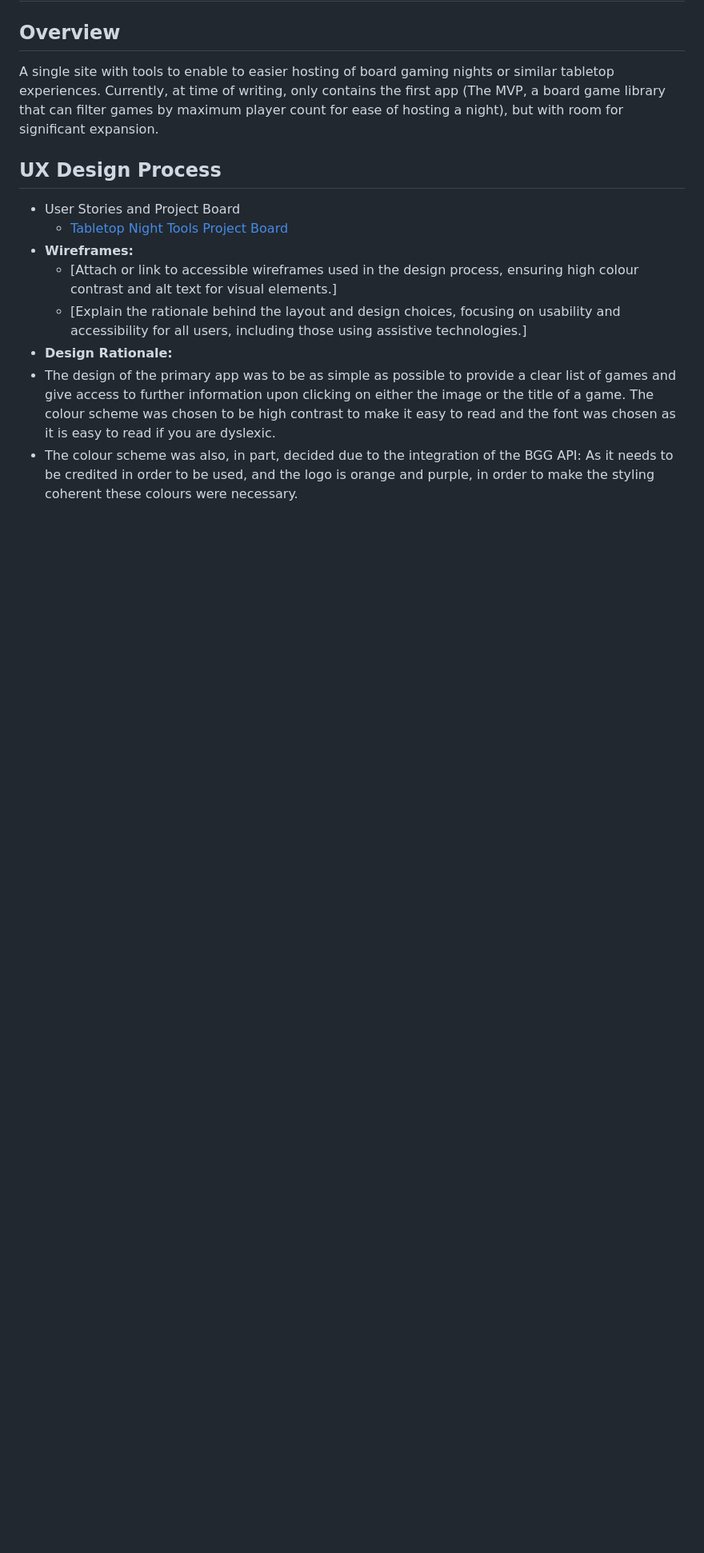
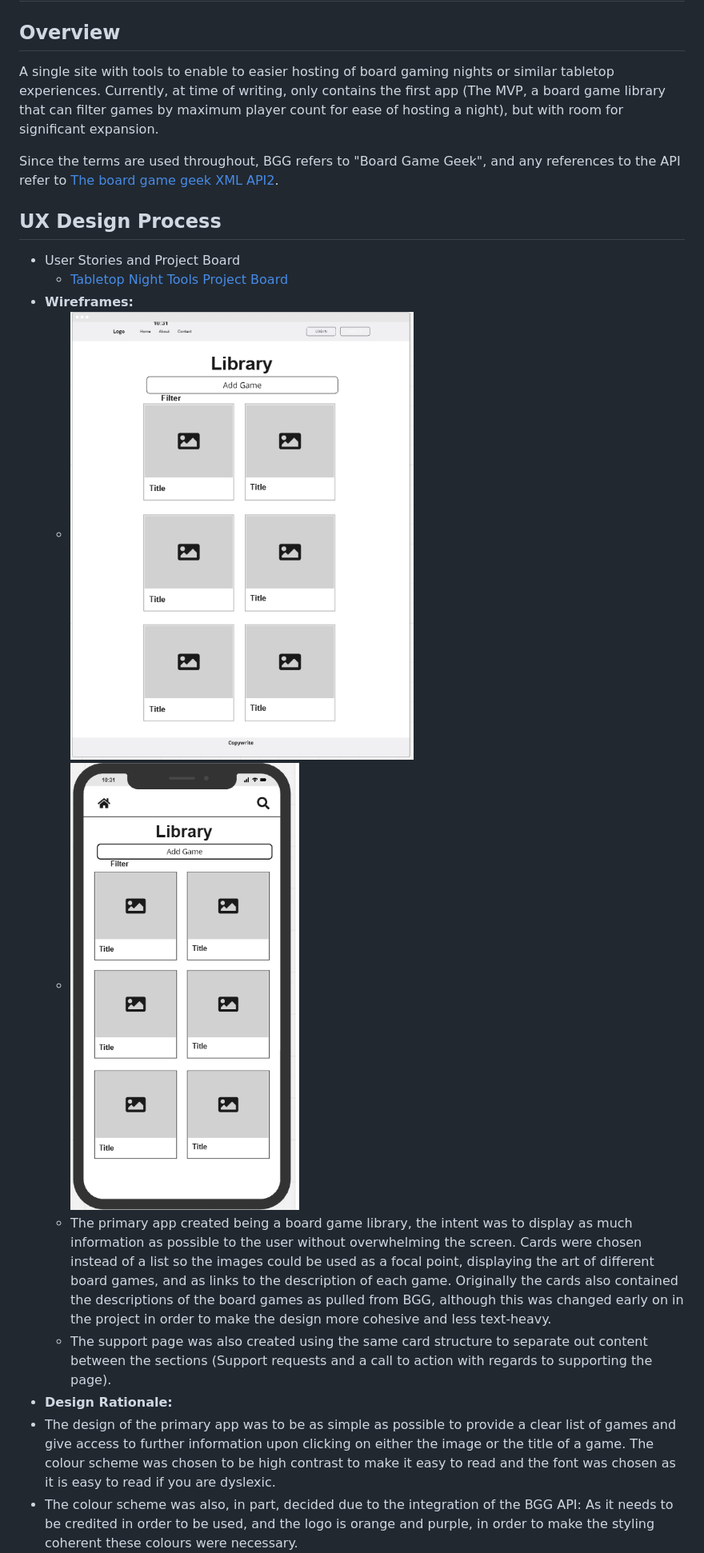
Before and after one commit to Philgck/tabletop-night-tools, a Markdown page: README.md, the part around the change printed below. Shown: that part at 80% size. Drawn GitHub-style; pictures changed too: static/images/wireframes/library_desktop.png (added), static/images/wireframes/library_mobile.png (added); blank space fills up the shorter version.

Commit message:
Add: Finalised readme, modified styling on images so they shrink correctly, tested functionality

```diff
--- a/README.md
+++ b/README.md
@@ -3,12 +3,16 @@
 ## Overview
 A single site with tools to enable to easier hosting of board gaming nights or similar tabletop experiences. Currently, at time of writing, only contains the first app (The MVP, a board game library that can filter games by maximum player count for ease of hosting a night), but with room for significant expansion.
 
+Since the terms are used throughout, BGG refers to "Board Game Geek", and any references to the API refer to [The board game geek XML API2](https://boardgamegeek.com/wiki/page/BGG_XML_API2).
+
 ## UX Design Process
 - User Stories and Project Board
   - [Tabletop Night Tools Project Board](https://github.com/users/Philgck/projects/11)
 - **Wireframes:**
-  - [Attach or link to accessible wireframes used in the design process, ensuring high colour contrast and alt text for visual elements.]
-  - [Explain the rationale behind the layout and design choices, focusing on usability and accessibility for all users, including those using assistive technologies.]
+    - ![Wireframe of the Board Game Library on Desktop](./static/images/wireframes/library_desktop.png)
+    - ![Wireframe of the Board Game Library on Mobile](./static/images/wireframes/library_mobile.png)
+    - The primary app created being a board game library, the intent was to display as much information as possible to the user without overwhelming the screen. Cards were chosen instead of a list so the images could be used as a focal point, displaying the art of different board games, and as links to the description of each game. Originally the cards also contained the descriptions of the board games as pulled from BGG, although this was changed early on in the project in order to make the design more cohesive and less text-heavy.
+    - The support page was also created using the same card structure to separate out content between the sections (Support requests and a call to action with regards to supporting the page).
 - **Design Rationale:**
 - The design of the primary app was to be as simple as possible to provide a clear list of games and give access to further information upon clicking on either the image or the title of a game. The colour scheme was chosen to be high contrast to make it easy to read and the font was chosen as it is easy to read if you are dyslexic.
 - The colour scheme was also, in part, decided due to the integration of the BGG API: As it needs to be credited in order to be used, and the logo is orange and purple, in order to make the styling coherent these colours were necessary.
```
Also changed, not shown: other parts of README.md (+23 -19 lines), 5 other files.
